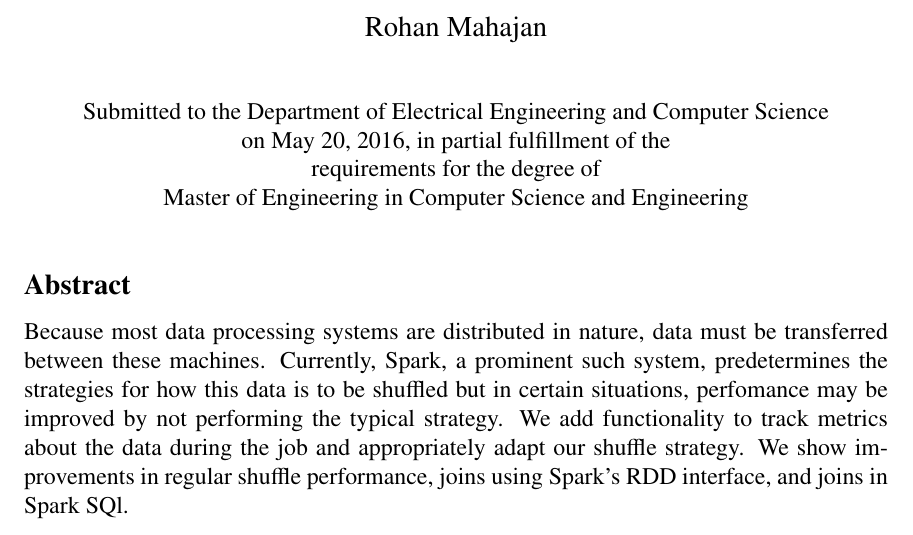
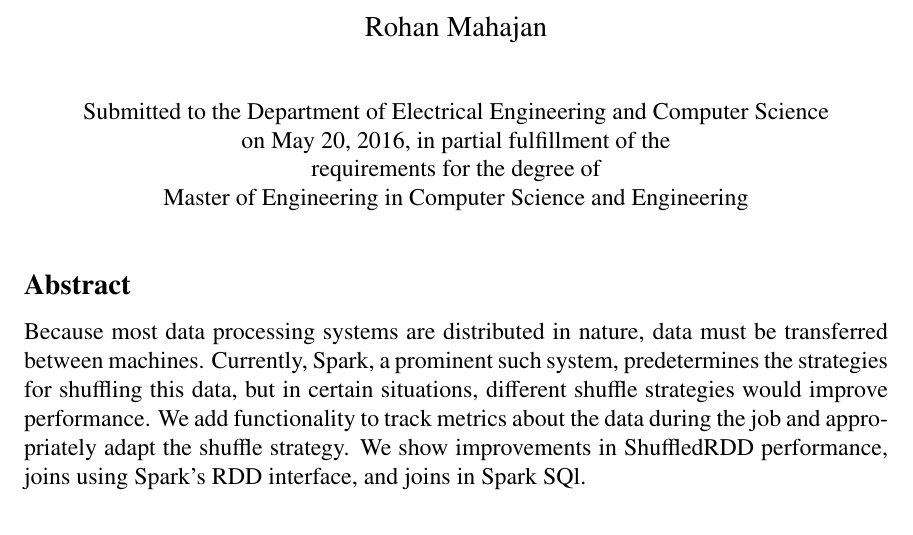
Before and after one commit to rohanmmit/thesis, a LaTeX thesis (main.tex, which reads abstract.tex): part of page 3 of 28, cut so that both start at the same text. Compiled offline with pdfLaTeX.

Commit message:
cleanup of abstract

```diff
--- a/abstract.tex
+++ b/abstract.tex
@@ -12,7 +12,7 @@
 %% file should be \input (not \include 'd) from cover.tex.
 
 Because most data processing systems are distributed in nature, data must be transferred
-between these machines. Currently, Spark, a prominent such system, predetermines the strategies for how this data is to be shuffled
-but in certain situations, perfomance may be improved by not performing the typical strategy.
-We add functionality to track metrics about the data during the job and appropriately adapt our shuffle strategy.
-We show improvements in regular shuffle performance, joins using Spark's RDD interface, and joins in Spark SQl.
+between machines. Currently, Spark, a prominent such system, predetermines the strategies for shuffling this data,
+but in certain situations, different shuffle strategies would improve performance.
+We add functionality to track metrics about the data during the job and appropriately adapt the shuffle strategy.
+We show improvements in ShuffledRDD performance, joins using Spark's RDD interface, and joins in Spark SQl.
```
Also changed, not shown: main.pdf.
